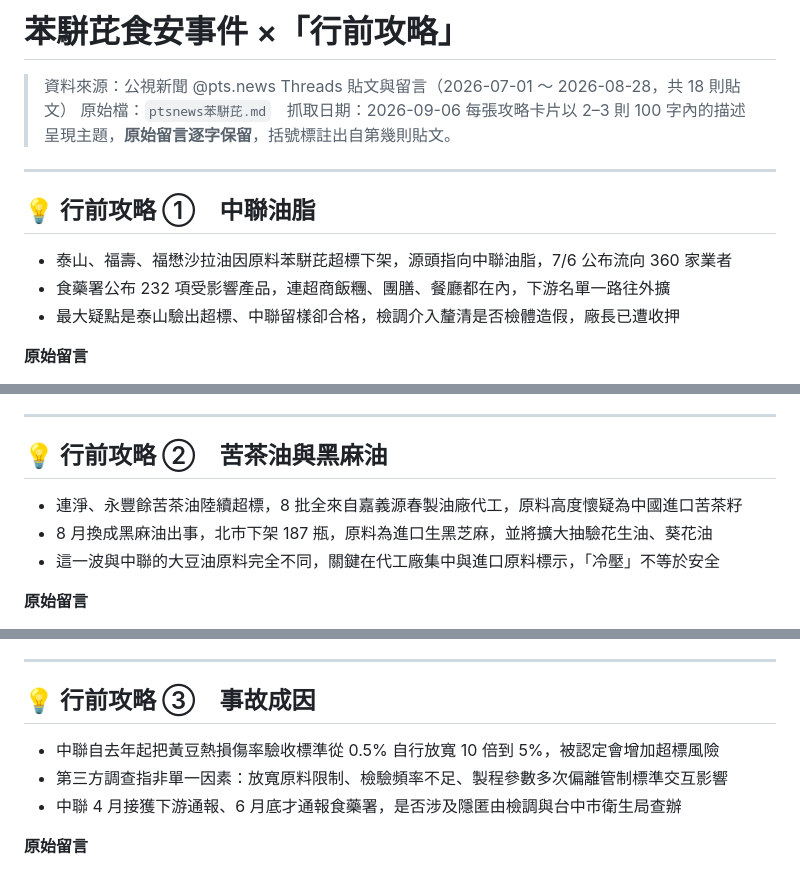
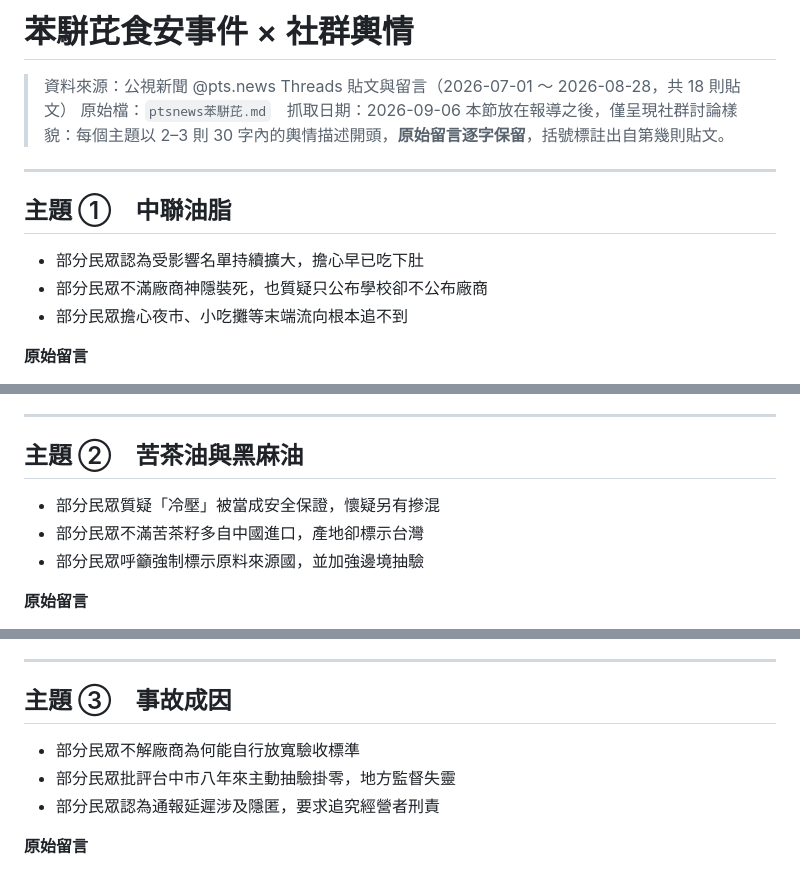
Before and after one commit to coldest58/coldest58.github.io, a Markdown page: ptsnews-苯駢芘-社群輿情.md, 3 parts joined by grey strips. Rendered like a GitHub page.

Commit message:
Reframe as post-article public-opinion summary
Drop the guide framing and rename the file. Each theme now opens with
2-3 opinion lines under 30 characters ("部分民眾認為…，擔心…"), with the
original comments kept verbatim underneath.

Co-Authored-By: Claude Opus 5 <noreply@anthropic.com>
Claude-Session: https://claude.ai/code/session_01FhpTpvbRrgCvRkVaoPvyxD

```diff
--- a/ptsnews-苯駢芘-行前攻略.md
+++ b/ptsnews-苯駢芘-社群輿情.md
@@ -1,16 +1,16 @@
-# 苯駢芘食安事件 ×「行前攻略」
+# 苯駢芘食安事件 × 社群輿情
 
 > 資料來源：公視新聞 @pts.news Threads 貼文與留言（2026-07-01 ～ 2026-08-28，共 18 則貼文）
 > 原始檔：`ptsnews苯駢芘.md`　抓取日期：2026-09-06
-> 每張攻略卡片以 2–3 則 100 字內的描述呈現主題，**原始留言逐字保留**，括號標註出自第幾則貼文。
+> 本節放在報導之後，僅呈現社群討論樣貌：每個主題以 2–3 則 30 字內的輿情描述開頭，**原始留言逐字保留**，括號標註出自第幾則貼文。
 
 ---
 
-## 💡 行前攻略 ①　中聯油脂
+## 主題 ①　中聯油脂
 
-- 泰山、福壽、福懋沙拉油因原料苯駢芘超標下架，源頭指向中聯油脂，7/6 公布流向 360 家業者
-- 食藥署公布 232 項受影響產品，連超商飯糰、團膳、餐廳都在內，下游名單一路往外擴
-- 最大疑點是泰山驗出超標、中聯留樣卻合格，檢調介入釐清是否檢體造假，廠長已遭收押
+- 部分民眾認為受影響名單持續擴大，擔心早已吃下肚
+- 部分民眾不滿廠商神隱裝死，也質疑只公布學校卻不公布廠商
+- 部分民眾擔心夜市、小吃攤等末端流向根本追不到
 
 **原始留言**
 - boy197922（貼文1）：不知道吃多少進肚子了
@@ -46,11 +46,11 @@
 
 ---
 
-## 💡 行前攻略 ②　苦茶油與黑麻油
+## 主題 ②　苦茶油與黑麻油
 
-- 連淨、永豐餘苦茶油陸續超標，8 批全來自嘉義源春製油廠代工，原料高度懷疑為中國進口苦茶籽
-- 8 月換成黑麻油出事，北市下架 187 瓶，原料為進口生黑芝麻，並將擴大抽驗花生油、葵花油
-- 這一波與中聯的大豆油原料完全不同，關鍵在代工廠集中與進口原料標示，「冷壓」不等於安全
+- 部分民眾質疑「冷壓」被當成安全保證，懷疑另有摻混
+- 部分民眾不滿苦茶籽多自中國進口，產地卻標示台灣
+- 部分民眾呼籲強制標示原料來源國，並加強邊境抽驗
 
 **原始留言**
 - zazard（貼文7）：很多留言誤以為「苯駢芘」只來自中聯黃豆油，實際上高溫環境都可能產生。日常飲食：燒烤、燻製肉類、烘焙咖啡豆，或油品超過 200°C 反覆加熱裂解；環境暴露：汽車廢氣、工廠排放、二手菸
@@ -91,11 +91,11 @@
 
 ---
 
-## 💡 行前攻略 ③　事故成因
+## 主題 ③　事故成因
 
-- 中聯自去年起把黃豆熱損傷率驗收標準從 0.5% 自行放寬 10 倍到 5%，被認定會增加超標風險
-- 第三方調查指非單一因素：放寬原料限制、檢驗頻率不足、製程參數多次偏離管制標準交互影響
-- 中聯 4 月接獲下游通報、6 月底才通報食藥署，是否涉及隱匿由檢調與台中市衛生局查辦
+- 部分民眾不解廠商為何能自行放寬驗收標準
+- 部分民眾批評台中市八年來主動抽驗掛零，地方監督失靈
+- 部分民眾認為通報延遲涉及隱匿，要求追究經營者刑責
 
 **原始留言**
 - ch.c.z（貼文2）：發現到公布為何會如此長的時間…？實在令人難以理解
```
Also changed, not shown: other parts of ptsnews-苯駢芘-社群輿情.md (+8 -8 lines).
